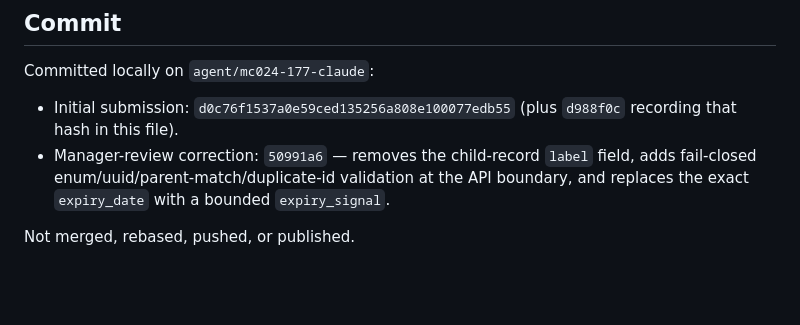
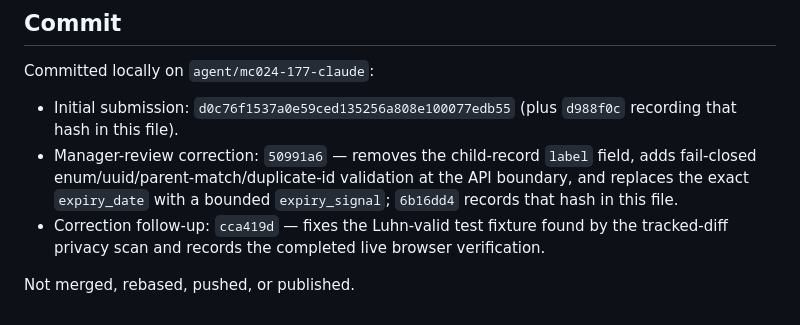
Before and after one commit to ylnhari/mycard-benefits, a Markdown page: coordination/CLAUDE-WORKER-RESULT.md, the part around the change. GitHub-like rendering; blank space fills up the shorter version.

Commit message:
Record final correction-followup commit hash in worker result
Co-Authored-By: Claude Sonnet 5 <noreply@anthropic.com>
Claude-Session: https://claude.ai/code/session_01UezD1G8gm686LmXWkeZ6o4

```diff
--- a/coordination/CLAUDE-WORKER-RESULT.md
+++ b/coordination/CLAUDE-WORKER-RESULT.md
@@ -323,6 +323,9 @@ Committed locally on `agent/mc024-177-claude`:
 - Manager-review correction: `50991a6` — removes the child-record `label`
   field, adds fail-closed enum/uuid/parent-match/duplicate-id validation at
   the API boundary, and replaces the exact `expiry_date` with a bounded
-  `expiry_signal`.
+  `expiry_signal`; `6b16dd4` records that hash in this file.
+- Correction follow-up: `cca419d` — fixes the Luhn-valid test fixture found
+  by the tracked-diff privacy scan and records the completed live browser
+  verification.
 
 Not merged, rebased, pushed, or published.
```
